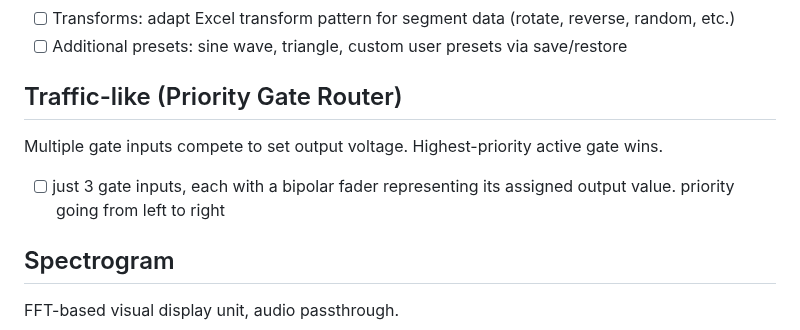
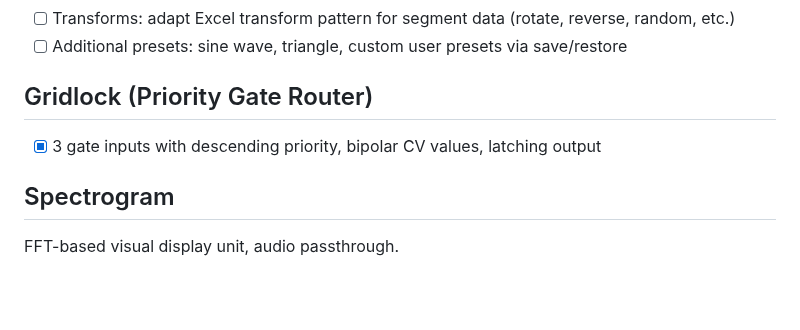
Before and after one commit to stolmine/er-301-habitat, a Markdown page: todo.md, the part around the change. Drawn GitHub-style; blank space fills up the shorter version.

Commit message:
Update todo: Gridlock complete
Co-Authored-By: Claude Opus 4.6 (1M context) <noreply@anthropic.com>

```diff
--- a/todo.md
+++ b/todo.md
@@ -382,11 +382,9 @@ Input: GainBias branch (no inlet). Output: 10Vpp (-5V to +5V).
 - [ ] Transforms: adapt Excel transform pattern for segment data (rotate, reverse, random, etc.)
 - [ ] Additional presets: sine wave, triangle, custom user presets via save/restore
 
-## Traffic-like (Priority Gate Router)
+## Gridlock (Priority Gate Router)
 
-Multiple gate inputs compete to set output voltage. Highest-priority active gate wins.
-
-- [ ] just 3 gate inputs, each with a bipolar fader representing its assigned output value. priority going from left to right
+- [x] 3 gate inputs with descending priority, bipolar CV values, latching output
 
 ## Spectrogram
 
```
